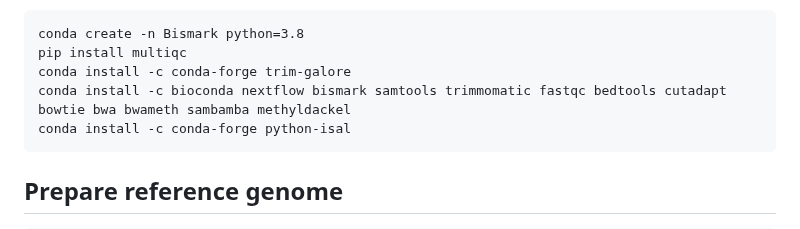
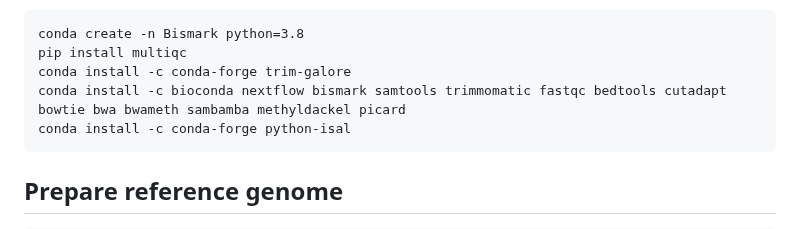
Before and after one commit to MRCIEU/methylhead, a Markdown page: readme.md, the part around the change. Drawn GitHub-style.

````diff
--- a/readme.md
+++ b/readme.md
@@ -47,7 +47,7 @@ Create a conda environment for the analysis and install packages
 conda create -n Bismark python=3.8
 pip install multiqc
 conda install -c conda-forge trim-galore
-conda install -c bioconda nextflow bismark samtools trimmomatic fastqc bedtools cutadapt bowtie bwa bwameth sambamba methyldackel
+conda install -c bioconda nextflow bismark samtools trimmomatic fastqc bedtools cutadapt bowtie bwa bwameth sambamba methyldackel picard
 conda install -c conda-forge python-isal
 ```
 
````
